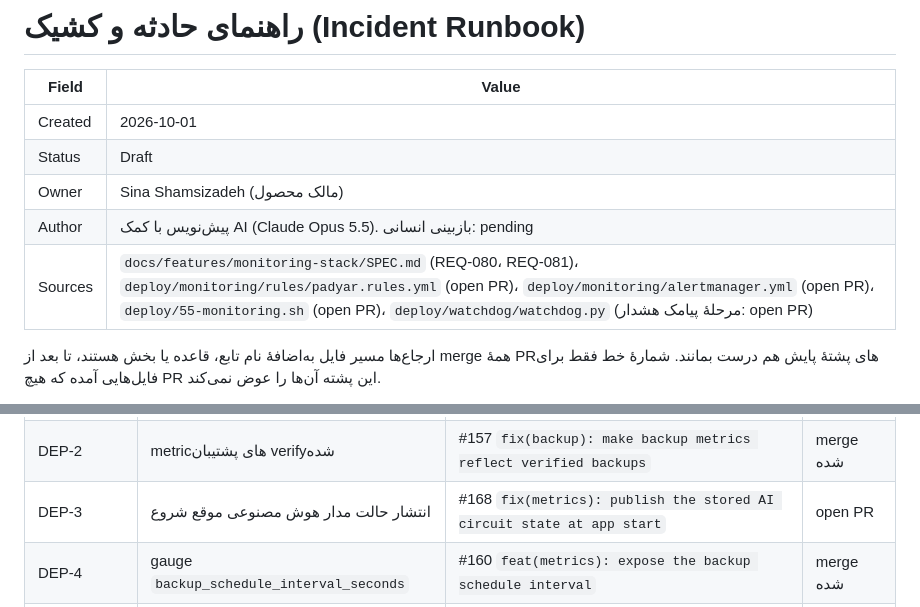
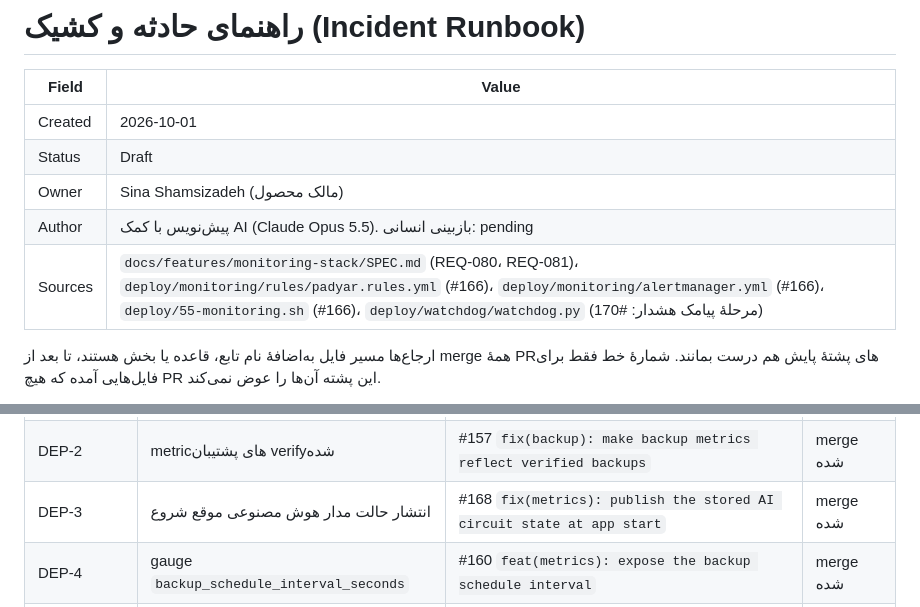
Before and after one commit to Kohandezh/PadyarAIChatBot, a Markdown page: docs/engineering/INCIDENT_RUNBOOK.md, 2 parts joined by grey strips. GitHub-like rendering.

Commit message:
docs(engineering): mark the merged monitoring PRs in the runbook and SLO doc
Replaces four 'open PR' labels with the merged PR numbers (#166, #168,
#170). Carries track 4's e812a7f, which missed #171's merge.

Co-Authored-By: Claude Opus 5.5 (1M context) <noreply@anthropic.com>

```diff
--- a/docs/engineering/INCIDENT_RUNBOOK.md
+++ b/docs/engineering/INCIDENT_RUNBOOK.md
@@ -6,7 +6,7 @@
 | Status | Draft |
 | Owner | Sina Shamsizadeh (مالک محصول) |
 | Author | پیش‌نویس با کمک AI (Claude Opus 5.5). بازبینی انسانی: pending |
-| Sources | `docs/features/monitoring-stack/SPEC.md` (REQ-080، REQ-081)، `deploy/monitoring/rules/padyar.rules.yml` (open PR)، `deploy/monitoring/alertmanager.yml` (open PR)، `deploy/55-monitoring.sh` (open PR)، `deploy/watchdog/watchdog.py` (مرحلهٔ پیامک هشدار: open PR) |
+| Sources | `docs/features/monitoring-stack/SPEC.md` (REQ-080، REQ-081)، `deploy/monitoring/rules/padyar.rules.yml` (#166)، `deploy/monitoring/alertmanager.yml` (#166)، `deploy/55-monitoring.sh` (#166)، `deploy/watchdog/watchdog.py` (مرحلهٔ پیامک هشدار: #170) |
 
 ارجاع‌ها مسیر فایل به‌اضافهٔ نام تابع، قاعده یا بخش هستند، تا بعد از merge
 همهٔ PRهای پشتهٔ پایش هم درست بمانند. شمارهٔ خط فقط برای فایل‌هایی آمده که
@@ -681,7 +681,7 @@ DEP-3 بیاید. برای R05 و R06، metricها حالا در برنامه ه
 |---|---|---|---|
 | DEP-1 | `/metrics` جمع همهٔ workerها | #156 `fix(metrics): aggregate /metrics across uvicorn workers` | merge شده |
 | DEP-2 | metricهای پشتیبان verify‌شده | #157 `fix(backup): make backup metrics reflect verified backups` | merge شده |
-| DEP-3 | انتشار حالت مدار هوش مصنوعی موقع شروع | #168 `fix(metrics): publish the stored AI circuit state at app start` | open PR |
+| DEP-3 | انتشار حالت مدار هوش مصنوعی موقع شروع | #168 `fix(metrics): publish the stored AI circuit state at app start` | merge شده |
 | DEP-4 | gauge `backup_schedule_interval_seconds` | #160 `feat(metrics): expose the backup schedule interval` | merge شده |
 | قاعده‌های پشتیبان | افزودن R05 و R06 به فایل قواعد | `feat(monitoring): enable backup alerts` | هنوز PR ندارد |
 
```
Also changed, not shown: docs/engineering/SLO.md (+1 -1 lines).
